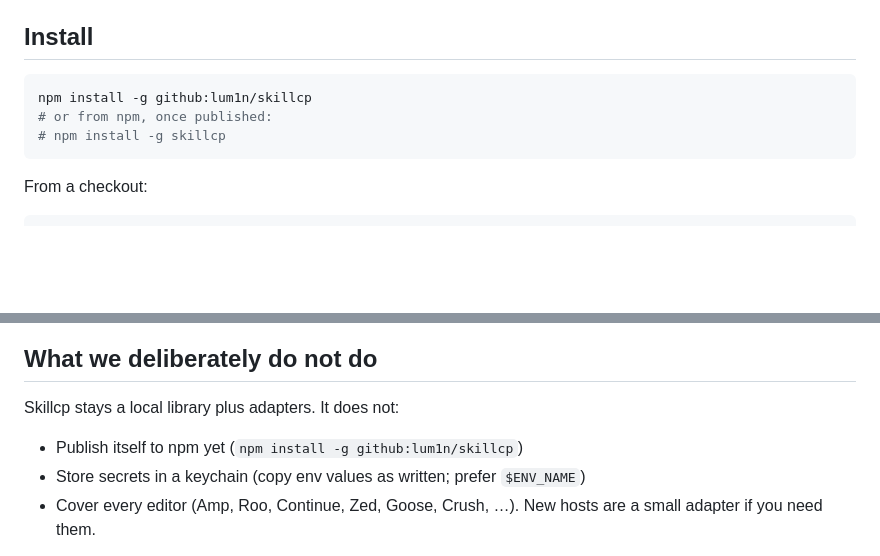
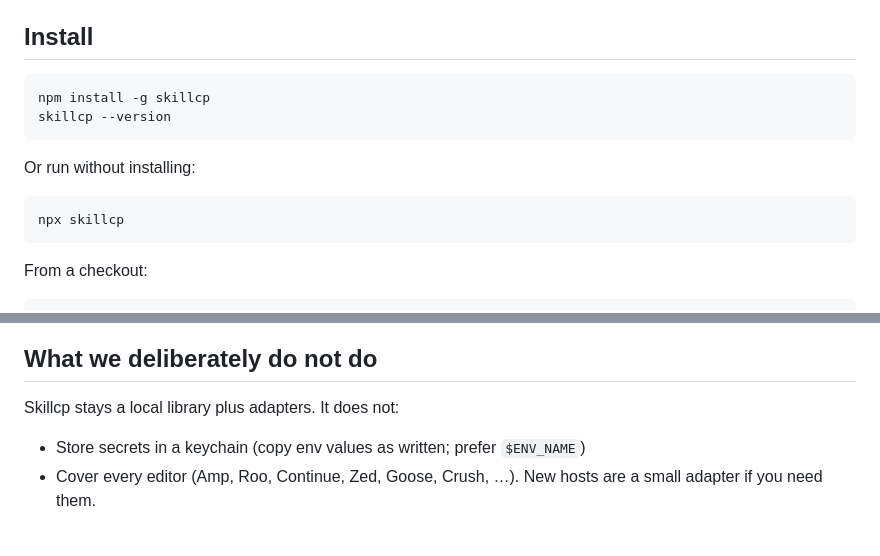
Before and after one commit to lum1n/skillcp, a Markdown page: README.md, 2 parts joined by grey strips. Drawn GitHub-style; blank space fills up the shorter version.

Commit message:
Document npm as the Skillcp install path
The package is on the registry. Point install at skillcp and drop the
old GitHub-only / not-published-yet wording.

Co-authored-by: lumin <lum1n@users.noreply.github.com>

````diff
--- a/README.md
+++ b/README.md
@@ -19,9 +19,14 @@ After sync, the same GitHub MCP server and the same `code-review` skill show up
 ## Install
 
 ```bash
-npm install -g github:lum1n/skillcp
-# or from npm, once published:
-# npm install -g skillcp
+npm install -g skillcp
+skillcp --version
+```
+
+Or run without installing:
+
+```bash
+npx skillcp
 ```
 
 From a checkout:
@@ -183,7 +188,6 @@ skillcp harnesses
 
 Skillcp stays a local library plus adapters. It does not:
 
-- Publish itself to npm yet (`npm install -g github:lum1n/skillcp`)
 - Store secrets in a keychain (copy env values as written; prefer `$ENV_NAME`)
 - Cover every editor (Amp, Roo, Continue, Zed, Goose, Crush, …). New hosts are a small adapter if you need them.
 
````
